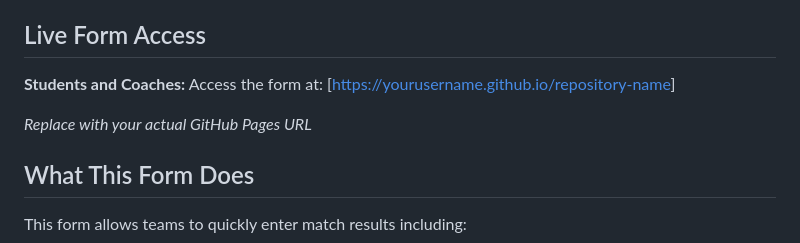
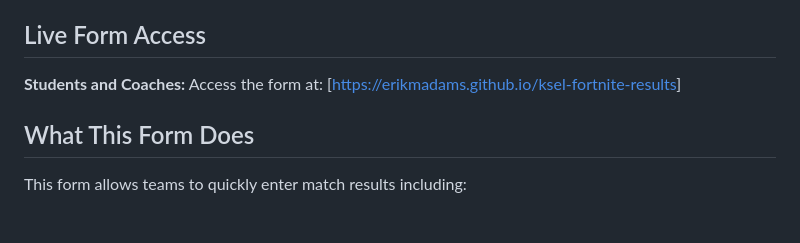
Before and after one commit to erikmadams/ksel-fortnite-results, a Markdown page: README.md, the part around one of its changes. Rendered like a GitHub page; blank space fills up the shorter version.

```diff
--- a/README.md
+++ b/README.md
@@ -4,9 +4,7 @@ A web-based form for entering Fortnite match results for the Kern Scholastic Esp
 
 ## Live Form Access
 
-**Students and Coaches:** Access the form at: [[https://yourusername.github.io/repository-name](https://erikmadams.github.io/ksel-fortnite-results/)]
-
-*Replace with your actual GitHub Pages URL*
+**Students and Coaches:** Access the form at: [[https://erikmadams.github.io/ksel-fortnite-results](https://erikmadams.github.io/ksel-fortnite-results/)]
 
 ## What This Form Does
 
```
Also changed, not shown: other parts of README.md (+1 -1 lines).
